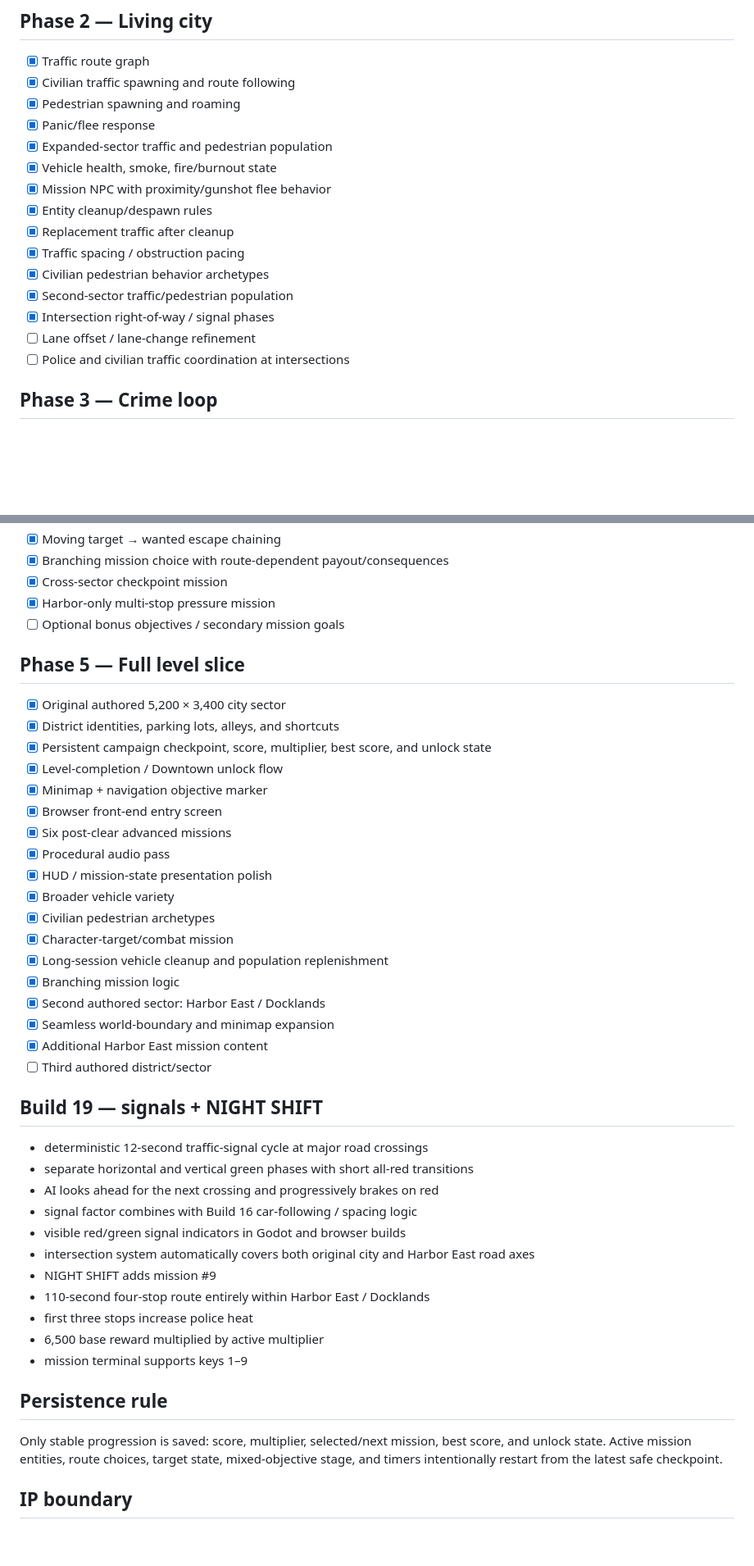
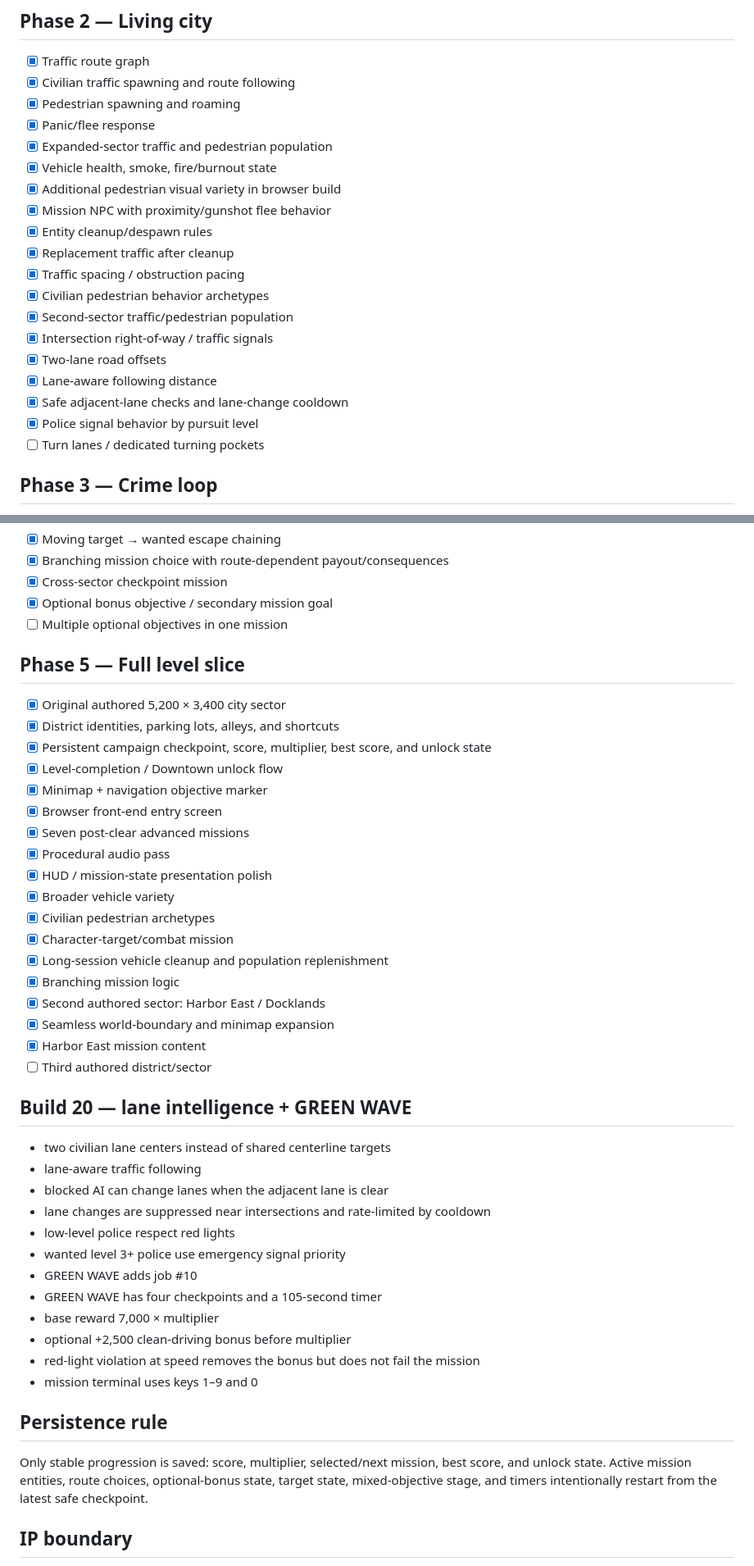
Before and after one commit to flesentine/gta1, a Markdown page: docs/BUILD_PLAN.md, 2 parts joined by grey strips. Shown at 82% size. Rendered like a GitHub page; blank space fills up the shorter version.

Commit message:
Update build plan through Build 20

```diff
--- a/docs/BUILD_PLAN.md
+++ b/docs/BUILD_PLAN.md
@@ -25,15 +25,19 @@ Prove the core GTA 1 loop with original clean-room content, then expand systems
 - [x] Panic/flee response
 - [x] Expanded-sector traffic and pedestrian population
 - [x] Vehicle health, smoke, fire/burnout state
+- [x] Additional pedestrian visual variety in browser build
 - [x] Mission NPC with proximity/gunshot flee behavior
 - [x] Entity cleanup/despawn rules
 - [x] Replacement traffic after cleanup
 - [x] Traffic spacing / obstruction pacing
 - [x] Civilian pedestrian behavior archetypes
 - [x] Second-sector traffic/pedestrian population
-- [x] Intersection right-of-way / signal phases
-- [ ] Lane offset / lane-change refinement
-- [ ] Police and civilian traffic coordination at intersections
+- [x] Intersection right-of-way / traffic signals
+- [x] Two-lane road offsets
+- [x] Lane-aware following distance
+- [x] Safe adjacent-lane checks and lane-change cooldown
+- [x] Police signal behavior by pursuit level
+- [ ] Turn lanes / dedicated turning pockets
 
 ## Phase 3 — Crime loop
 
@@ -61,8 +65,8 @@ Prove the core GTA 1 loop with original clean-room content, then expand systems
 - [x] Moving target → wanted escape chaining
 - [x] Branching mission choice with route-dependent payout/consequences
 - [x] Cross-sector checkpoint mission
-- [x] Harbor-only multi-stop pressure mission
-- [ ] Optional bonus objectives / secondary mission goals
+- [x] Optional bonus objective / secondary mission goal
+- [ ] Multiple optional objectives in one mission
 
 ## Phase 5 — Full level slice
 
@@ -72,7 +76,7 @@ Prove the core GTA 1 loop with original clean-room content, then expand systems
 - [x] Level-completion / Downtown unlock flow
 - [x] Minimap + navigation objective marker
 - [x] Browser front-end entry screen
-- [x] Six post-clear advanced missions
+- [x] Seven post-clear advanced missions
 - [x] Procedural audio pass
 - [x] HUD / mission-state presentation polish
 - [x] Broader vehicle variety
@@ -82,26 +86,27 @@ Prove the core GTA 1 loop with original clean-room content, then expand systems
 - [x] Branching mission logic
 - [x] Second authored sector: Harbor East / Docklands
 - [x] Seamless world-boundary and minimap expansion
-- [x] Additional Harbor East mission content
+- [x] Harbor East mission content
 - [ ] Third authored district/sector
 
-## Build 19 — signals + NIGHT SHIFT
+## Build 20 — lane intelligence + GREEN WAVE
 
-- deterministic 12-second traffic-signal cycle at major road crossings
-- separate horizontal and vertical green phases with short all-red transitions
-- AI looks ahead for the next crossing and progressively brakes on red
-- signal factor combines with Build 16 car-following / spacing logic
-- visible red/green signal indicators in Godot and browser builds
-- intersection system automatically covers both original city and Harbor East road axes
-- NIGHT SHIFT adds mission #9
-- 110-second four-stop route entirely within Harbor East / Docklands
-- first three stops increase police heat
-- 6,500 base reward multiplied by active multiplier
-- mission terminal supports keys 1–9
+- two civilian lane centers instead of shared centerline targets
+- lane-aware traffic following
+- blocked AI can change lanes when the adjacent lane is clear
+- lane changes are suppressed near intersections and rate-limited by cooldown
+- low-level police respect red lights
+- wanted level 3+ police use emergency signal priority
+- GREEN WAVE adds job #10
+- GREEN WAVE has four checkpoints and a 105-second timer
+- base reward 7,000 × multiplier
+- optional +2,500 clean-driving bonus before multiplier
+- red-light violation at speed removes the bonus but does not fail the mission
+- mission terminal uses keys 1–9 and 0
 
 ## Persistence rule
 
-Only stable progression is saved: score, multiplier, selected/next mission, best score, and unlock state. Active mission entities, route choices, target state, mixed-objective stage, and timers intentionally restart from the latest safe checkpoint.
+Only stable progression is saved: score, multiplier, selected/next mission, best score, and unlock state. Active mission entities, route choices, optional-bonus state, target state, mixed-objective stage, and timers intentionally restart from the latest safe checkpoint.
 
 ## IP boundary
 
```
